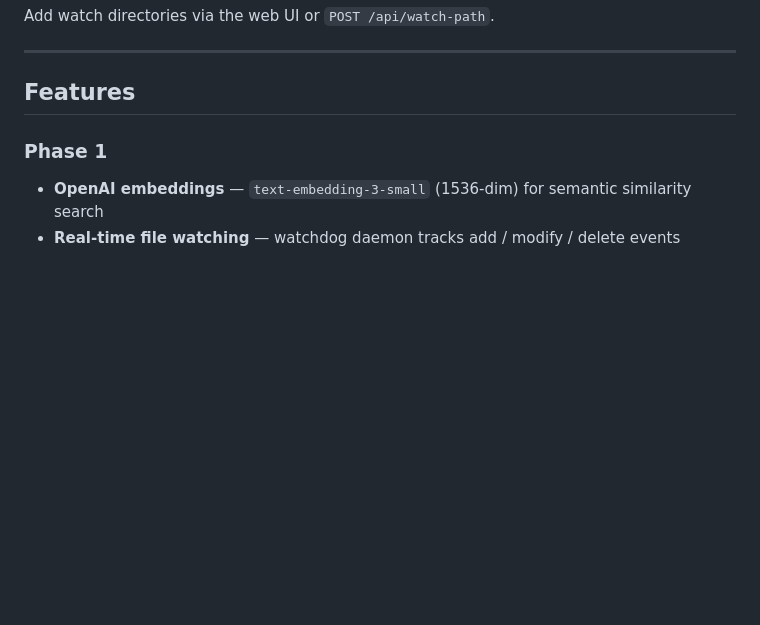
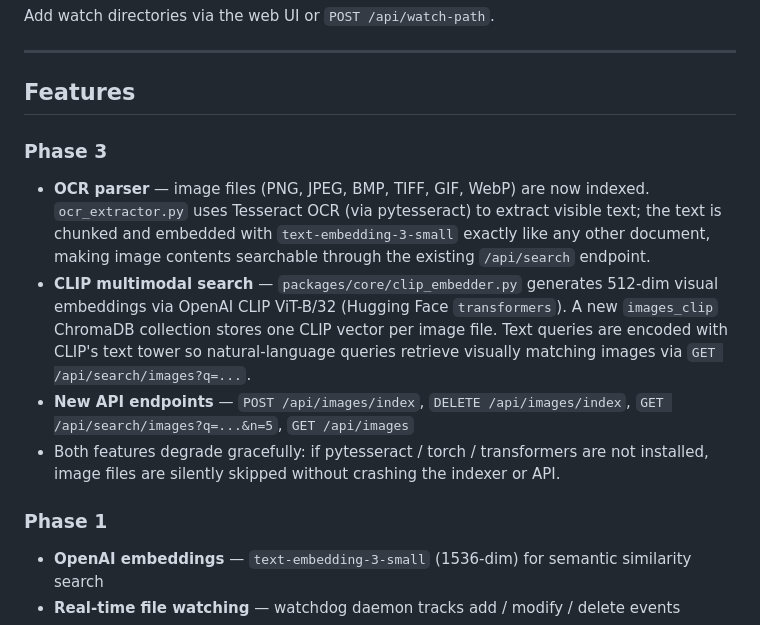
Before and after one commit to dosthcpp/ai_os_file_search, a Markdown page: README.md, the part around the change. Rendered like a GitHub page; blank space fills up the shorter version.

Commit message:
docs(phase3): update README with Phase 3 section header and graceful-degradation note
Co-Authored-By: Claude Sonnet 4.6 <noreply@anthropic.com>

```diff
--- a/README.md
+++ b/README.md
@@ -82,6 +82,21 @@ Add watch directories via the web UI or `POST /api/watch-path`.
 ---
 
 ## Features
+
+### Phase 3
+- **OCR parser** — image files (PNG, JPEG, BMP, TIFF, GIF, WebP) are now indexed.
+  `ocr_extractor.py` uses Tesseract OCR (via pytesseract) to extract visible text; the text is
+  chunked and embedded with `text-embedding-3-small` exactly like any other document,
+  making image contents searchable through the existing `/api/search` endpoint.
+- **CLIP multimodal search** — `packages/core/clip_embedder.py` generates 512-dim visual
+  embeddings via OpenAI CLIP ViT-B/32 (Hugging Face `transformers`).
+  A new `images_clip` ChromaDB collection stores one CLIP vector per image file.
+  Text queries are encoded with CLIP's text tower so natural-language queries retrieve
+  visually matching images via `GET /api/search/images?q=...`.
+- **New API endpoints** — `POST /api/images/index`, `DELETE /api/images/index`,
+  `GET /api/search/images?q=...&n=5`, `GET /api/images`
+- Both features degrade gracefully: if pytesseract / torch / transformers are not
+  installed, image files are silently skipped without crashing the indexer or API.
 
 ### Phase 1
 - **OpenAI embeddings** — `text-embedding-3-small` (1536-dim) for semantic similarity search
```
